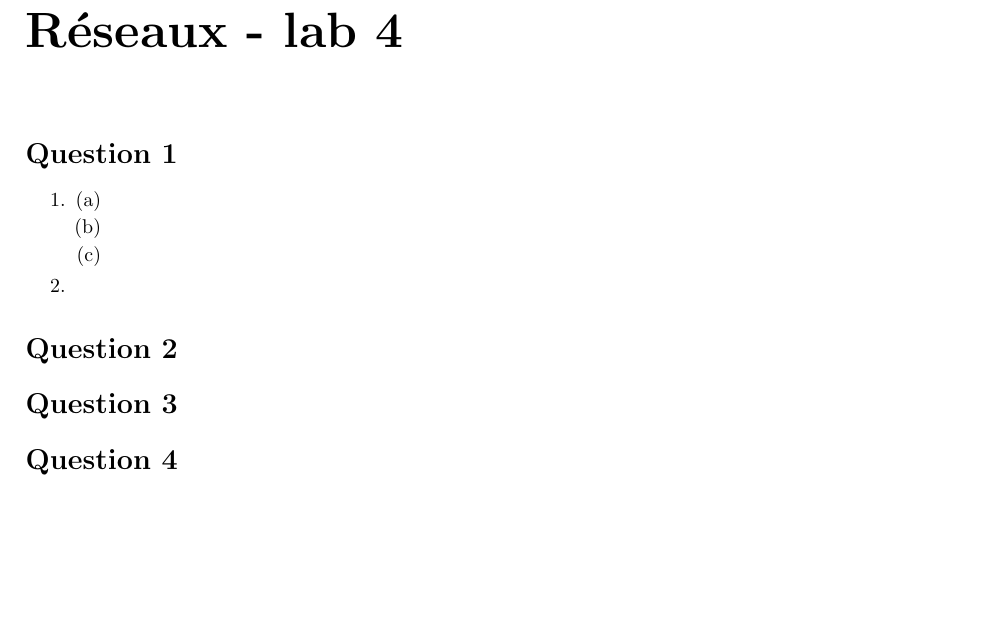
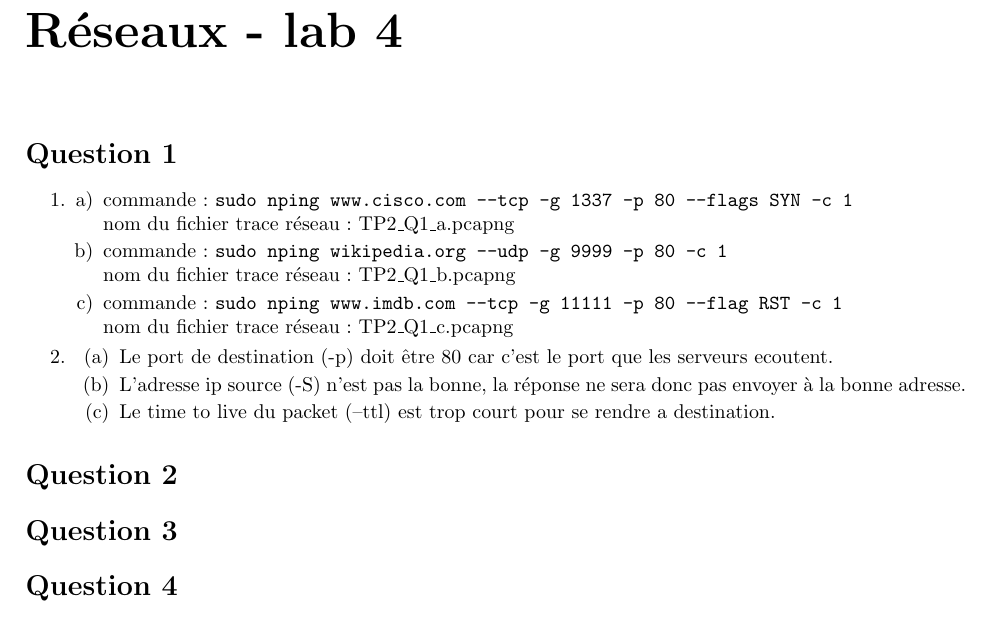
Before and after one commit to jean-airoldie/glo_2000, a LaTeX document (tp2/TP2-111157100.tex, which reads tp2/tex/tp2.tex): part of page 2 of 2, cut so that both start at the same text, the shorter picture padded with empty space. Compiled offline with pdfLaTeX.

Commit message:
done tp2 q1

```diff
--- a/tp2/tex/tp2.tex
+++ b/tp2/tex/tp2.tex
@@ -2,12 +2,30 @@
 \section{Question 1}
 \begin{enumerate}
 	\item
-	\begin{enumerate}[(a)]
+	\begin{enumerate}[a)]
 		\item
+			commande : \verb!sudo nping www.cisco.com --tcp -g 1337 -p 80 --flags SYN -c 1!\\
+			nom du fichier trace réseau : TP2\_Q1\_a.pcapng
 		\item
+			commande : \verb!sudo nping wikipedia.org --udp -g 9999 -p 80 -c 1!\\
+			nom du fichier trace réseau : TP2\_Q1\_b.pcapng
 		\item
+			commande : \verb!sudo nping www.imdb.com --tcp -g 11111 -p 80 --flag RST -c 1!\\
+			nom du fichier trace réseau : TP2\_Q1\_c.pcapng
 	\end{enumerate}
 	\item
+		\begin{enumerate}
+			\item
+				Le port de destination (-p) doit être 80
+				car c'est le port que les serveurs ecoutent.
+			\item
+				L'adresse ip source (-S) n'est pas la bonne,
+				la réponse ne sera donc pas envoyer à la bonne
+				adresse.
+			\item
+				Le time to live du packet (--ttl) est trop court
+				pour se rendre a destination.
+		\end{enumerate}
 \end{enumerate}
 
 \section{Question 2}
```
Also changed, not shown: dev1/DEV1-111157100.pdf, tp2/TP2-111157100.pdf, 3 other files.
